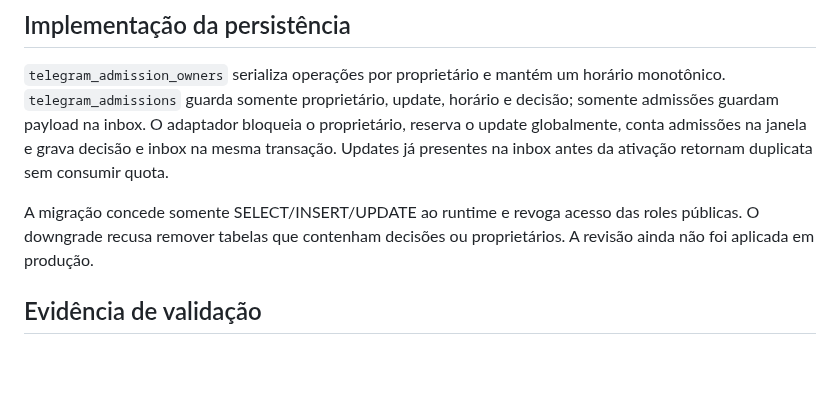
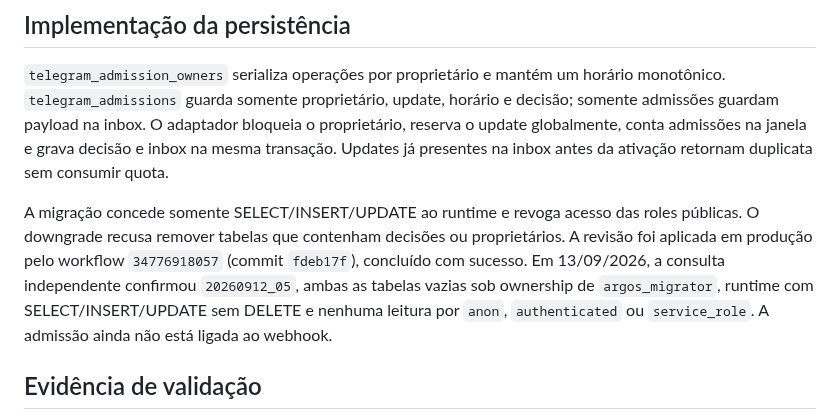
Before and after one commit to devbenjaminsantos/argos, a Markdown page: docs/V2_TELEGRAM_ADMISSION.md, the part around the change. Drawn GitHub-style; blank space fills up the shorter version.

Commit message:
record production admission migration verification

```diff
--- a/docs/V2_TELEGRAM_ADMISSION.md
+++ b/docs/V2_TELEGRAM_ADMISSION.md
@@ -25,7 +25,7 @@ Testar em PostgreSQL real: dez admissões e rejeição da décima primeira; libe
 
 `telegram_admission_owners` serializa operações por proprietário e mantém um horário monotônico. `telegram_admissions` guarda somente proprietário, update, horário e decisão; somente admissões guardam payload na inbox. O adaptador bloqueia o proprietário, reserva o update globalmente, conta admissões na janela e grava decisão e inbox na mesma transação. Updates já presentes na inbox antes da ativação retornam duplicata sem consumir quota.
 
-A migração concede somente SELECT/INSERT/UPDATE ao runtime e revoga acesso das roles públicas. O downgrade recusa remover tabelas que contenham decisões ou proprietários. A revisão ainda não foi aplicada em produção.
+A migração concede somente SELECT/INSERT/UPDATE ao runtime e revoga acesso das roles públicas. O downgrade recusa remover tabelas que contenham decisões ou proprietários. A revisão foi aplicada em produção pelo workflow `34776918057` (commit `fdeb17f`), concluído com sucesso. Em 13/09/2026, a consulta independente confirmou `20260912_05`, ambas as tabelas vazias sob ownership de `argos_migrator`, runtime com SELECT/INSERT/UPDATE sem DELETE e nenhuma leitura por `anon`, `authenticated` ou `service_role`. A admissão ainda não está ligada ao webhook.
 
 ## Evidência de validação
 
```
Also changed, not shown: ROADMAP.md (+3 -3 lines), docs/AI_SHARED_CONTEXT.md (+2 -2 lines).
